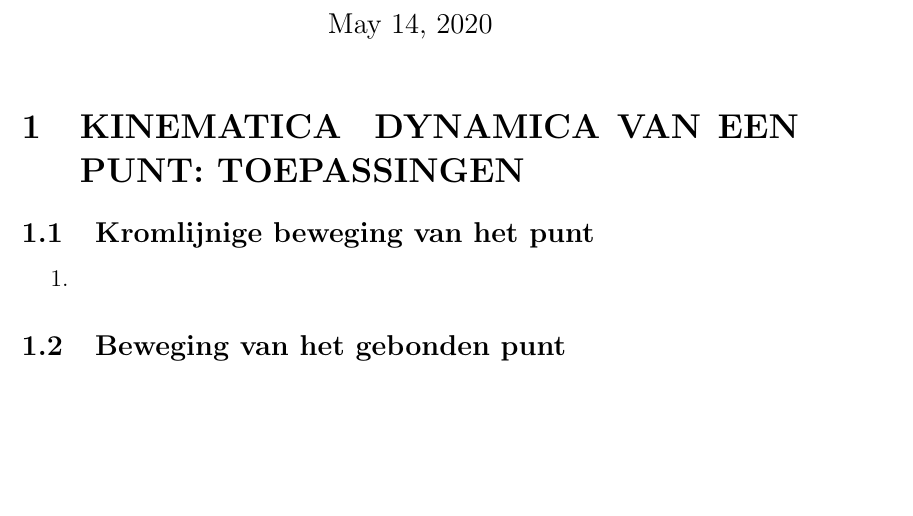
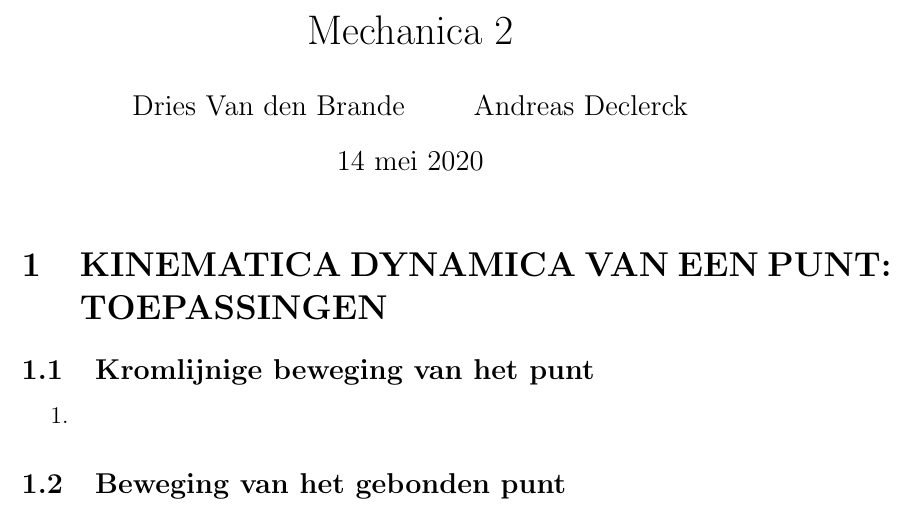
Before and after one commit to OsamaBinNaughty-hub/2de-semester-1BA-IR, a LaTeX document (mechanica/module1.tex, which reads mechanica/preamble.tex): part of the page, cut at the place of the change, the shorter picture padded with empty space. Compiled offline with pdfLaTeX.

Commit message:
Errors fixed in mechanica

```diff
--- a/mechanica/module1.tex
+++ b/mechanica/module1.tex
@@ -5,7 +5,7 @@
 \begin{document}
     \maketitle
 
-    \section{KINEMATICA & DYNAMICA VAN EEN PUNT: TOEPASSINGEN}
+    \section{KINEMATICA \and DYNAMICA VAN EEN PUNT: TOEPASSINGEN}
     \subsection{Kromlijnige beweging van het punt}
     \begin{enumerate}
         \item
--- a/mechanica/preamble.tex
+++ b/mechanica/preamble.tex
@@ -0,0 +1,5 @@
+\usepackage[dutch]{babel}
+\usepackage{amsmath}
+
+\title{Mechanica 2}
+\author{Dries Van den Brande \and Andreas Declerck}
```
